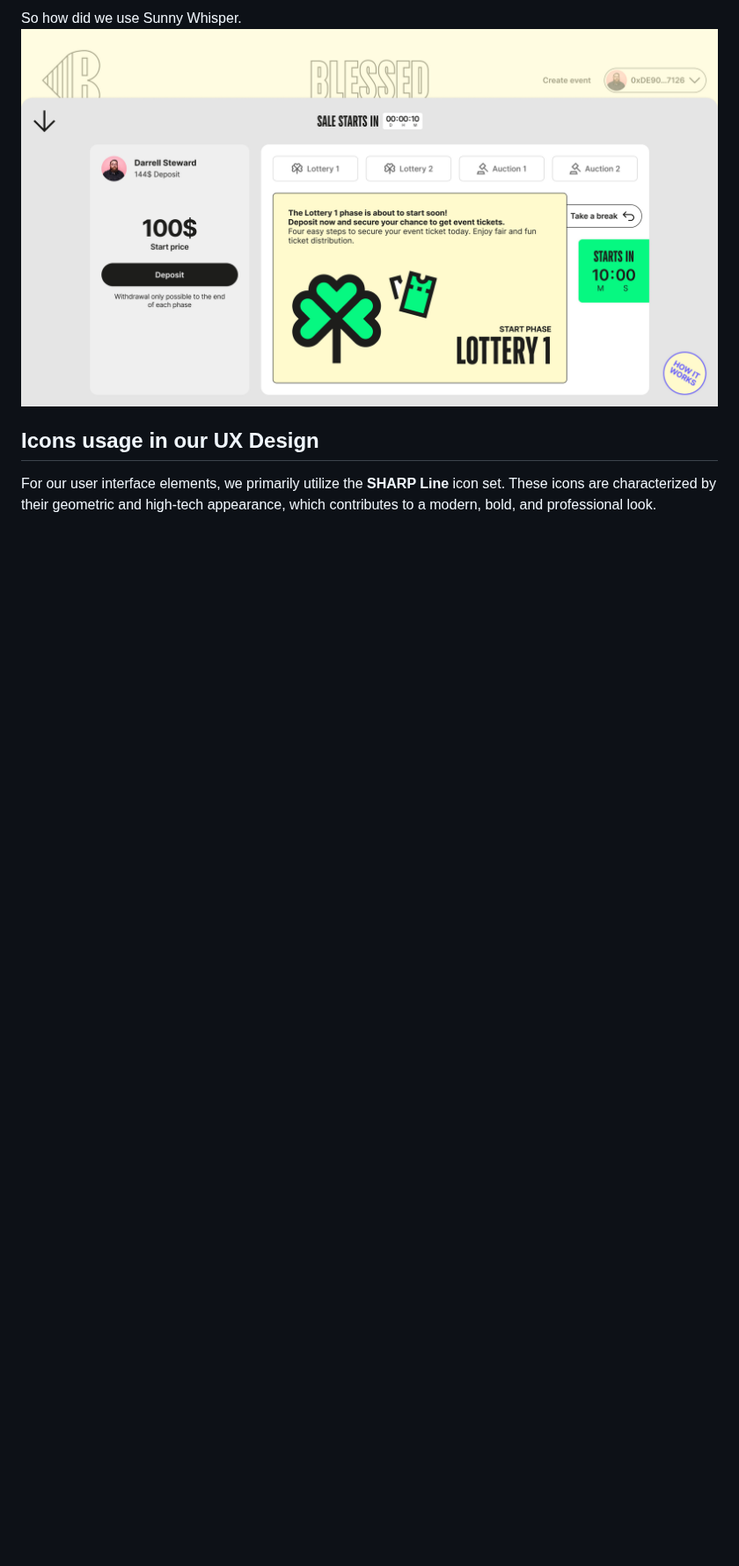
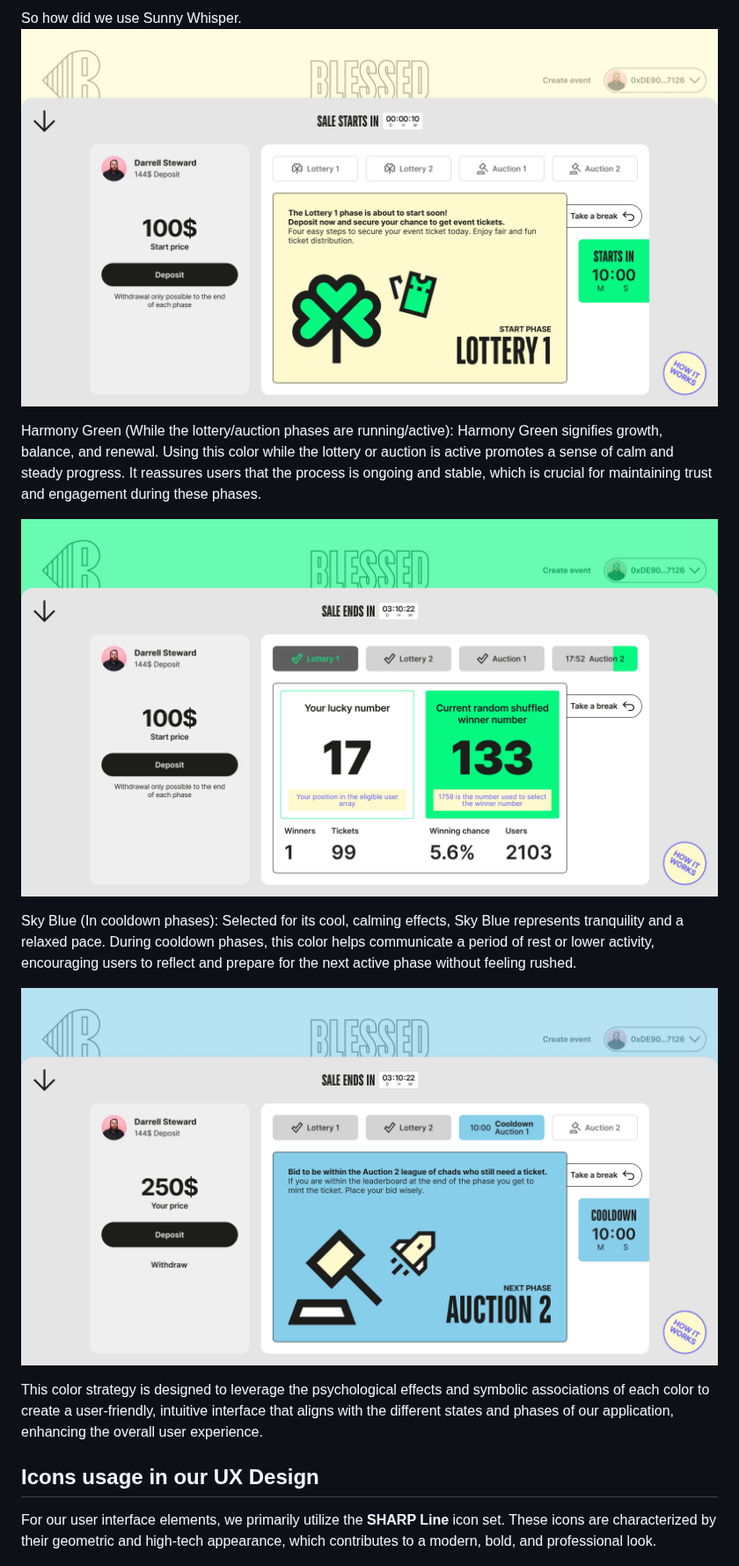
Before and after one commit to BlessedOrg/UX--UI, a Markdown page: README.md, the part around one of its changes. Shown at 88% size. GitHub-like rendering; blank space fills up the shorter version.

```diff
--- a/README.md
+++ b/README.md
@@ -168,8 +170,16 @@ So how did we use Sunny Whisper.
 ![Colors](Images/sunnywhisper.png)
 
 
+Harmony Green (While the lottery/auction phases are running/active): Harmony Green signifies growth, balance, and renewal. Using this color while the lottery or auction is active promotes a sense of calm and steady progress. It reassures users that the process is ongoing and stable, which is crucial for maintaining trust and engagement during these phases.
+
+![Colors](Images/HarmonyGreen.png)
 
 
+Sky Blue (In cooldown phases): Selected for its cool, calming effects, Sky Blue represents tranquility and a relaxed pace. During cooldown phases, this color helps communicate a period of rest or lower activity, encouraging users to reflect and prepare for the next active phase without feeling rushed.
+
+![Colors](Images/skyblue-cooldown.png)
+
+This color strategy is designed to leverage the psychological effects and symbolic associations of each color to create a user-friendly, intuitive interface that aligns with the different states and phases of our application, enhancing the overall user experience.
 
 
 
```
Also changed, not shown: other parts of README.md (+8 -6 lines).
